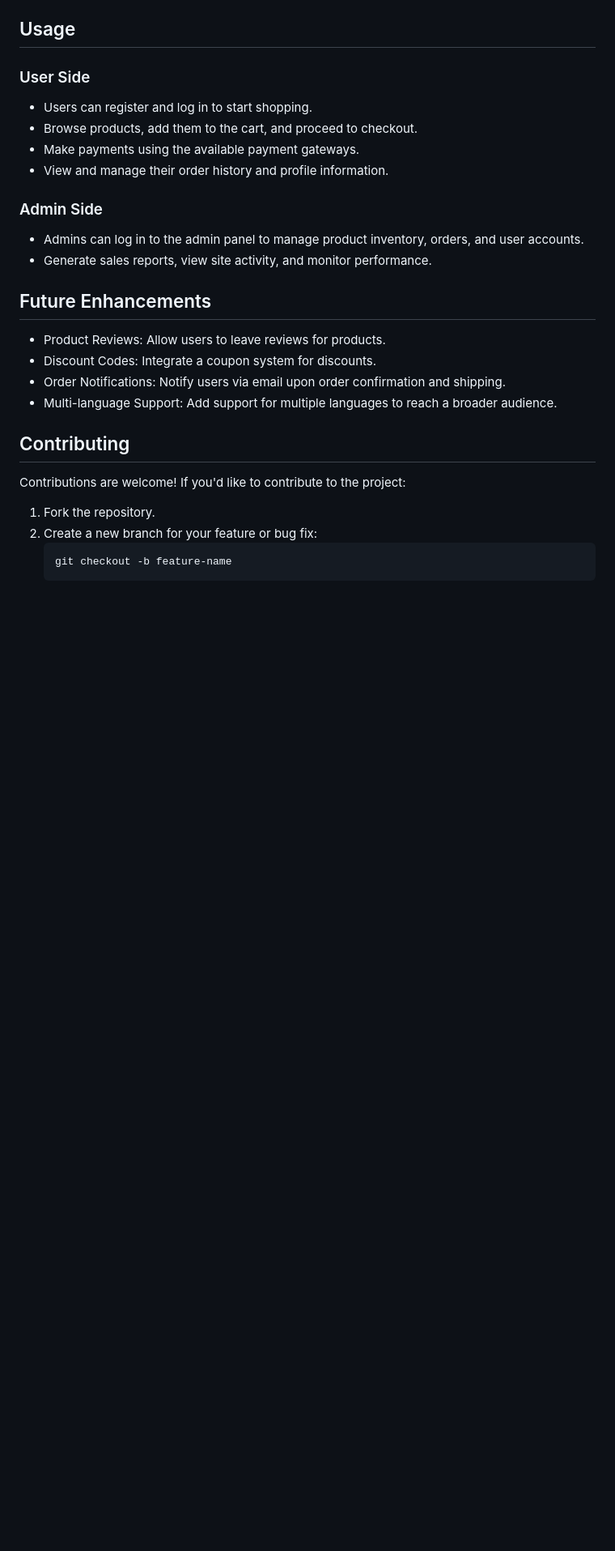
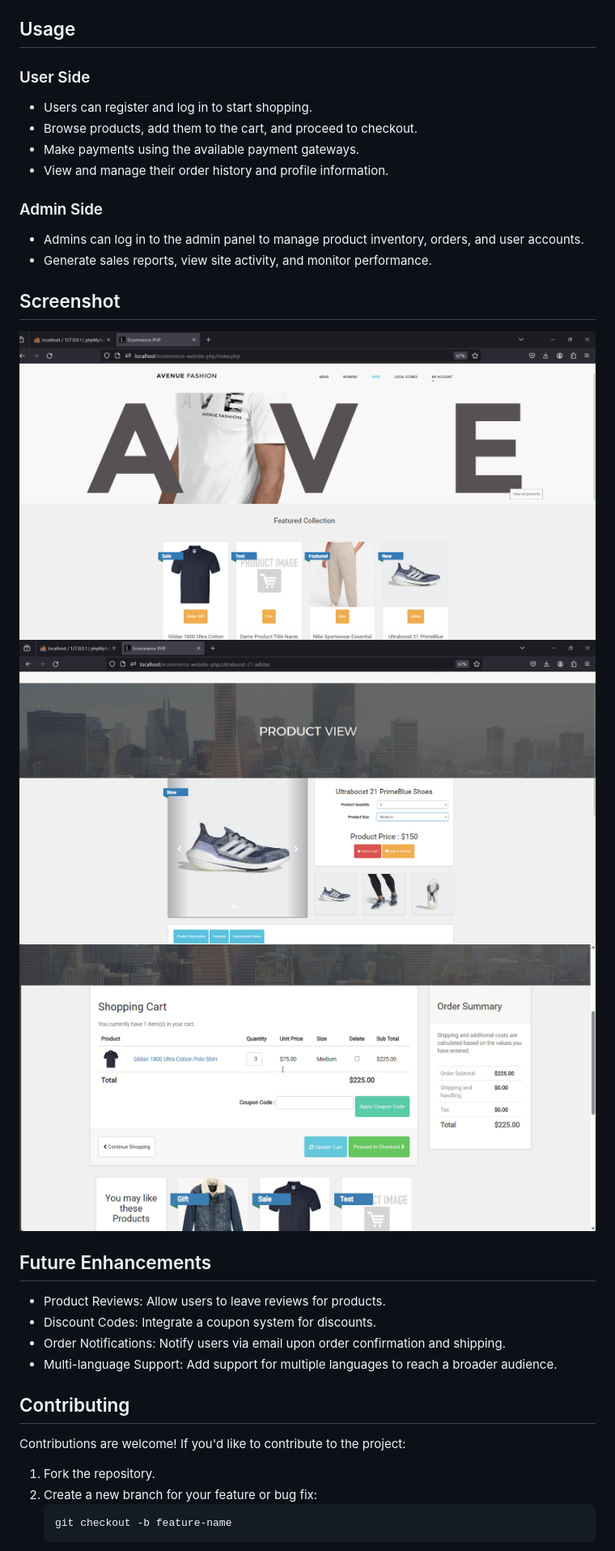
Before and after one commit to parthsshetty04/eCommerce-Store, a Markdown page: README.md, the part around the change. Shown: that part at 81% size. Drawn GitHub-style; blank space fills up the shorter version.

```diff
--- a/README.md
+++ b/README.md
@@ -105,6 +105,13 @@ This E-commerce store project, developed using **PHP** and **MySQL**, provides a
 - Admins can log in to the admin panel to manage product inventory, orders, and user accounts.
 - Generate sales reports, view site activity, and monitor performance.
 
+## Screenshot
+
+![Home Page](HomePage.png)
+![Product View](product.png)
+![Checkout](cart.png)
+
+
 
 ## Future Enhancements
 
```
